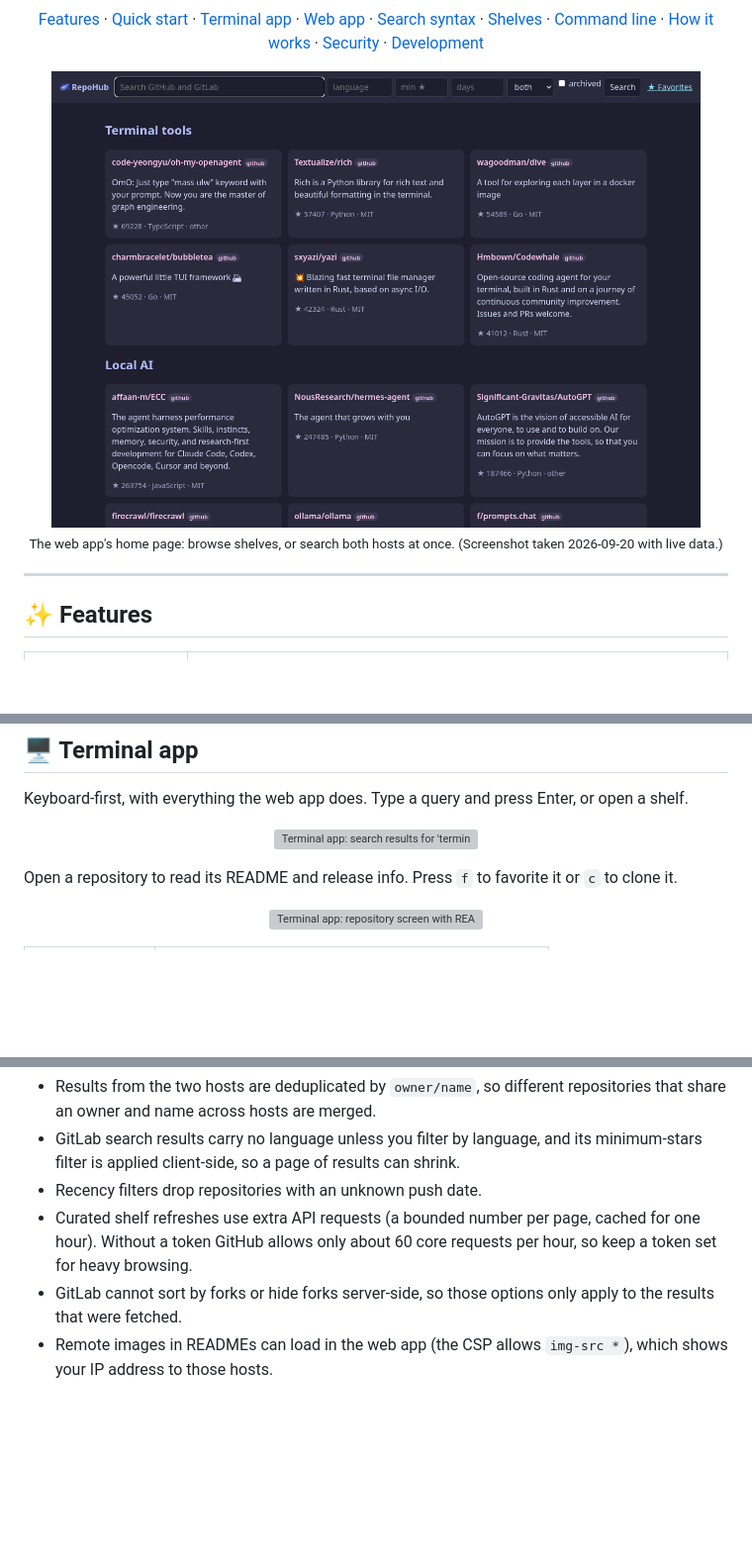
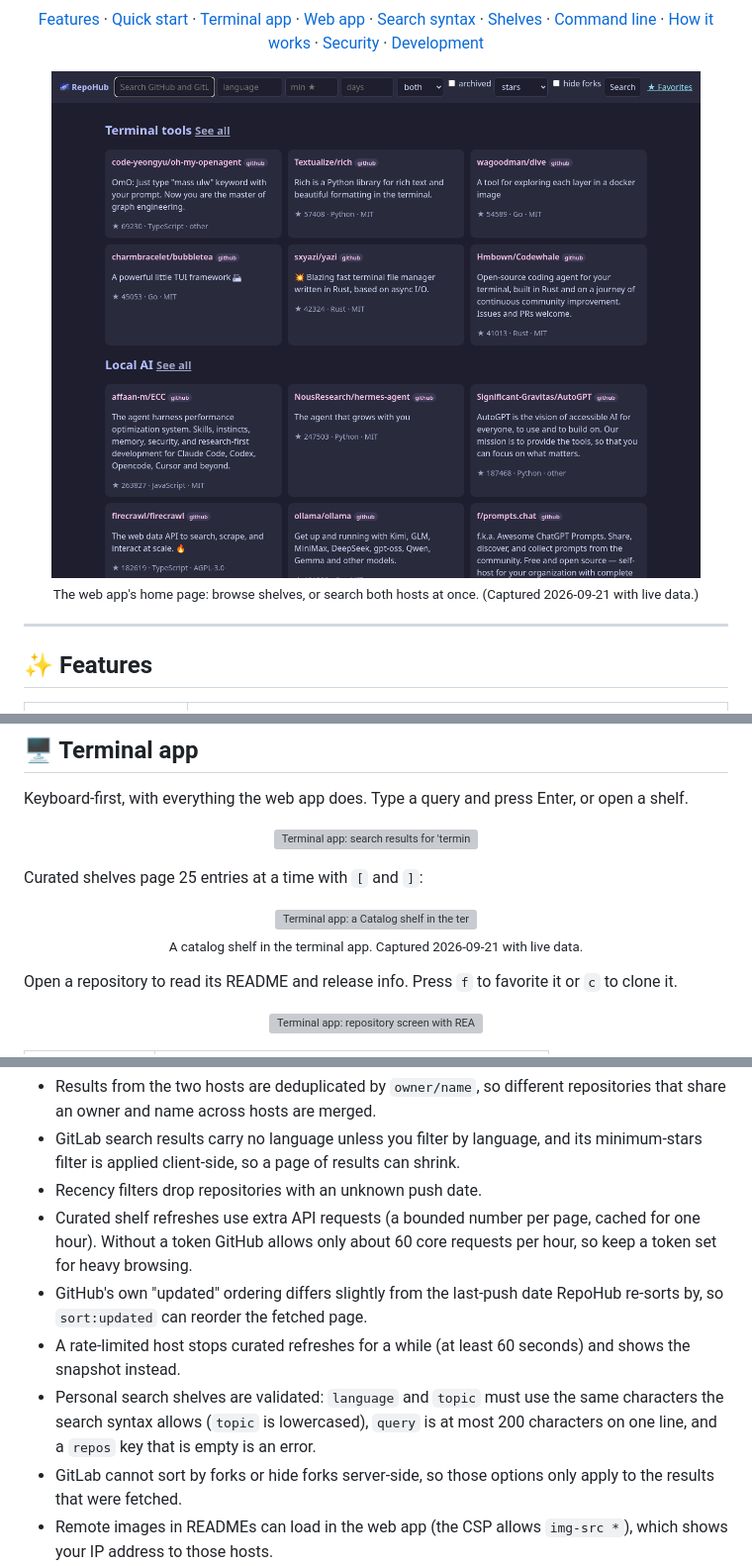
Before and after one commit to DaRipper91/repohub, a Markdown page: README.md, 3 parts joined by grey strips. Shown at 99% size. GitHub-like rendering; pictures changed too: docs/assets/web-home.png; blank space fills up the shorter version; grey boxes are pictures that could not be loaded.

```diff
--- a/README.md
+++ b/README.md
@@ -32,7 +32,7 @@
 <p align="center">
   <img src="docs/assets/web-home.png" alt="RepoHub web app: shelves of popular repositories" width="92%">
   <br>
-  <sub>The web app's home page: browse shelves, or search both hosts at once. (Screenshot taken 2026-09-20 with live data.)</sub>
+  <sub>The web app's home page: browse shelves, or search both hosts at once. (Captured 2026-09-21 with live data.)</sub>
 </p>
 
 ---
@@ -84,6 +84,14 @@ Keyboard-first, with everything the web app does. Type a query and press Enter,
   <img src="docs/assets/tui-search.svg" alt="Terminal app: search results for 'terminal ui'" width="92%">
 </p>
 
+Curated shelves page 25 entries at a time with `[` and `]`:
+
+<p align="center">
+  <img src="docs/assets/tui-catalog.svg" alt="Terminal app: a Catalog shelf in the terminal with the paging hint in the status line" width="92%">
+  <br>
+  <sub>A catalog shelf in the terminal app. Captured 2026-09-21 with live data.</sub>
+</p>
+
 Open a repository to read its README and release info. Press `f` to favorite it or `c` to clone it.
 
 <p align="center">
@@ -317,6 +331,9 @@ The design and the task-by-task implementation plan are in [`docs/plans/`](docs/
 - GitLab search results carry no language unless you filter by language, and its minimum-stars filter is applied client-side, so a page of results can shrink.
 - Recency filters drop repositories with an unknown push date.
 - Curated shelf refreshes use extra API requests (a bounded number per page, cached for one hour). Without a token GitHub allows only about 60 core requests per hour, so keep a token set for heavy browsing.
+- GitHub's own "updated" ordering differs slightly from the last-push date RepoHub re-sorts by, so `sort:updated` can reorder the fetched page.
+- A rate-limited host stops curated refreshes for a while (at least 60 seconds) and shows the snapshot instead.
+- Personal search shelves are validated: `language` and `topic` must use the same characters the search syntax allows (`topic` is lowercased), `query` is at most 200 characters on one line, and a `repos` key that is empty is an error.
 - GitLab cannot sort by forks or hide forks server-side, so those options only apply to the results that were fetched.
 - Remote images in READMEs can load in the web app (the CSP allows `img-src *`), which shows your IP address to those hosts.
 - The cache is never purged; expired entries are only overwritten.
```
Also changed, not shown: other parts of README.md (+9 -3 lines), SECURITY.md (+3 -0 lines), docs/plans/2026-09-21-phase1-design.md (+9 -0 lines), docs/assets/web-repo.png, docs/assets/web-search.png, docs/assets/web-shelf.png (added), 5 other files.
